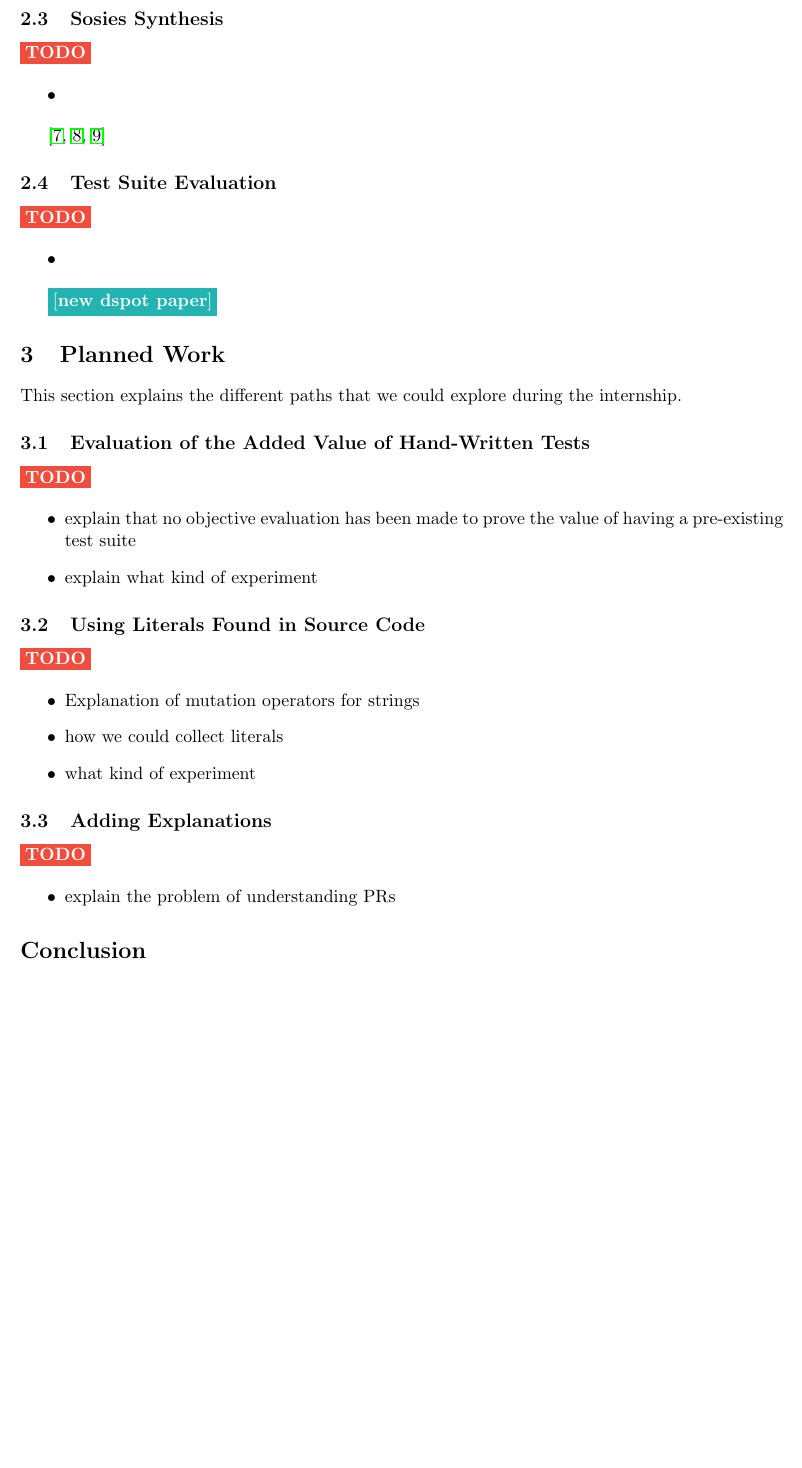
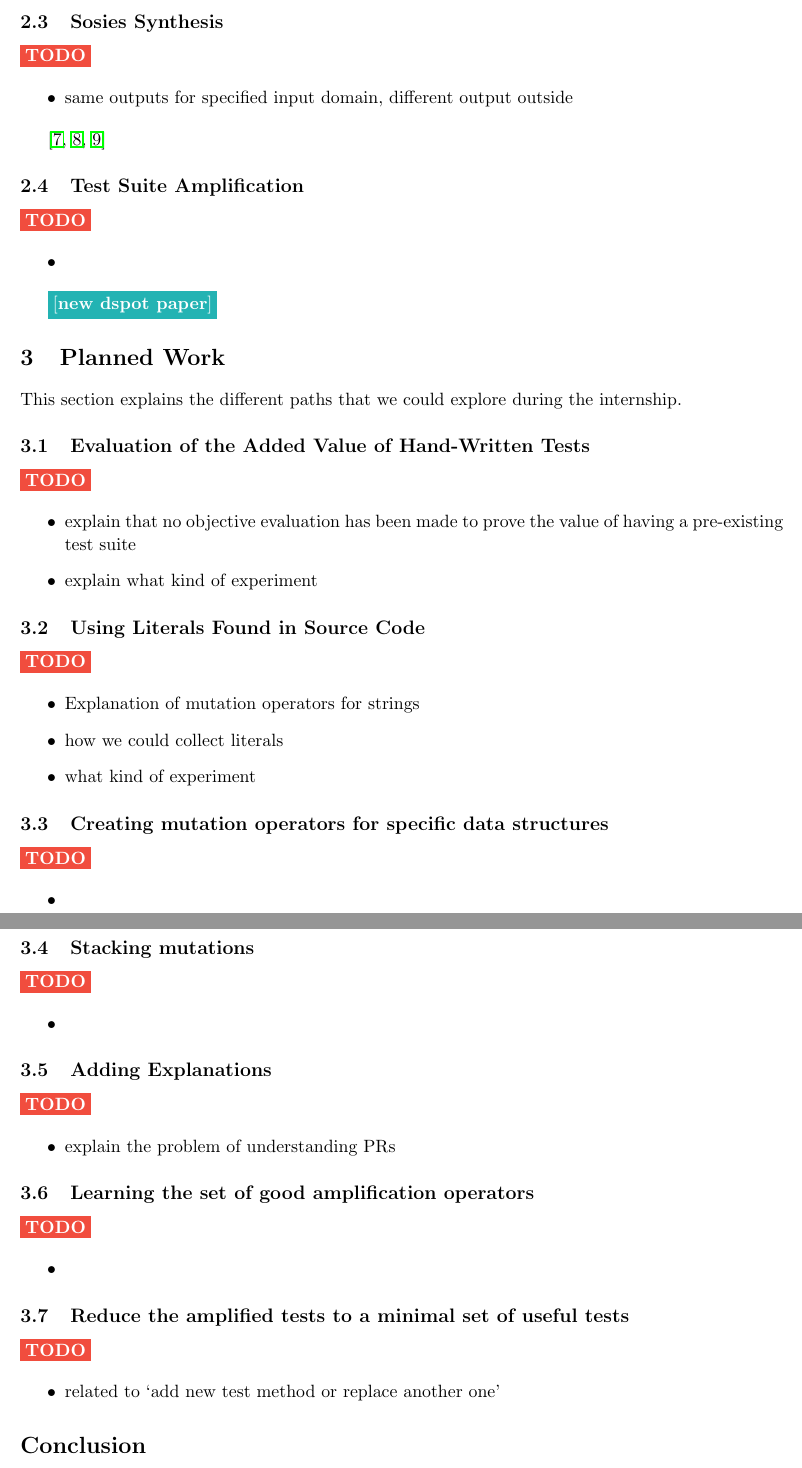
Before and after one commit to sbihel/internship_amplification, a LaTeX document (bibl/main.tex): part of page 5 of 6 before the commit and two parts of pages 5 and 6 of 7 after it, the two joined at a grey line, cut so that both start at the same text, the shorter picture padded with empty space. Compiled offline with pdfLaTeX.

Commit message:
Plan bibl before meeting

```diff
--- a/bibl/main.tex
+++ b/bibl/main.tex
@@ -154,12 +159,12 @@ Another thing we can do is enhance the test suite to make it better for certain
 \todo{}
 
 \begin{itemize}
-  \item
+  \item same outputs for specified input domain, different output outside
 \end{itemize}
 
 \cite{baudry2015dspot,baudry2015automatic,baudry2014tailored}
 
-\subsection{Test Suite Evaluation}
+\subsection{Test Suite Amplification}
 \label{testsuite_eval}
 \todo{}
 
@@ -193,12 +198,44 @@ This section explains the different paths that we could explore during the inter
   \item what kind of experiment
 \end{itemize}
 
+\subsection{Creating mutation operators for specific data structures}
+\label{create_operators}
+\todo{}
+
+\begin{itemize}
+  \item
+\end{itemize}
+
+\subsection{Stacking mutations}
+\label{stacking}
+\todo{}
+
+\begin{itemize}
+  \item
+\end{itemize}
+
 \subsection{Adding Explanations}
 \label{explanation}
 \todo{}
 
 \begin{itemize}
   \item explain the problem of understanding PRs
+\end{itemize}
+
+\subsection{Learning the set of good amplification operators}
+\label{learning}
+\todo{}
+
+\begin{itemize}
+  \item
+\end{itemize}
+
+\subsection{Reduce the amplified tests to a minimal set of useful tests}
+\label{minimal}
+\todo{}
+
+\begin{itemize}
+  \item related to `add new test method or replace another one'
 \end{itemize}
 
 
```
Also changed, not shown: bibl/main.tex (7 more changed lines), 1 other file.
